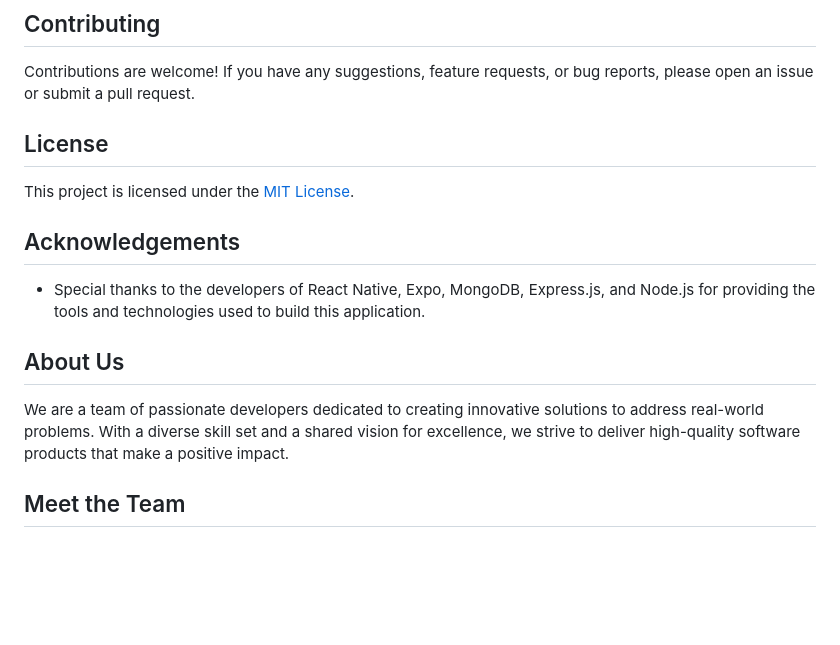
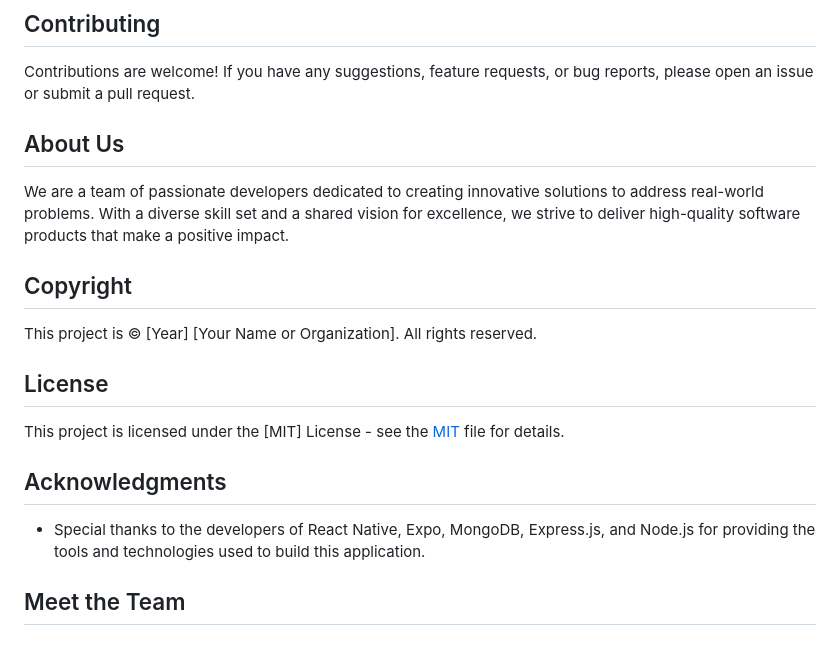
Before and after one commit to Dearborn42/FBLA-App, a Markdown page: readme.md, the part around the change. GitHub-like rendering; blank space fills up the shorter version.

```diff
--- a/readme.md
+++ b/readme.md
@@ -31,17 +31,22 @@ This is a mobile application built using the MERN stack approach with React Nati
 
 Contributions are welcome! If you have any suggestions, feature requests, or bug reports, please open an issue or submit a pull request.
 
-## License
-
-This project is licensed under the [MIT License](LICENSE).
-
-## Acknowledgements
-
-- Special thanks to the developers of React Native, Expo, MongoDB, Express.js, and Node.js for providing the tools and technologies used to build this application.
 
 ## About Us
 
 We are a team of passionate developers dedicated to creating innovative solutions to address real-world problems. With a diverse skill set and a shared vision for excellence, we strive to deliver high-quality software products that make a positive impact.
+
+## Copyright
+
+This project is © [Year] [Your Name or Organization]. All rights reserved.
+
+## License
+
+This project is licensed under the [MIT] License - see the [MIT](MIT) file for details.
+
+## Acknowledgments
+
+- Special thanks to the developers of React Native, Expo, MongoDB, Express.js, and Node.js for providing the tools and technologies used to build this application.
 
 ## Meet the Team
 
```
